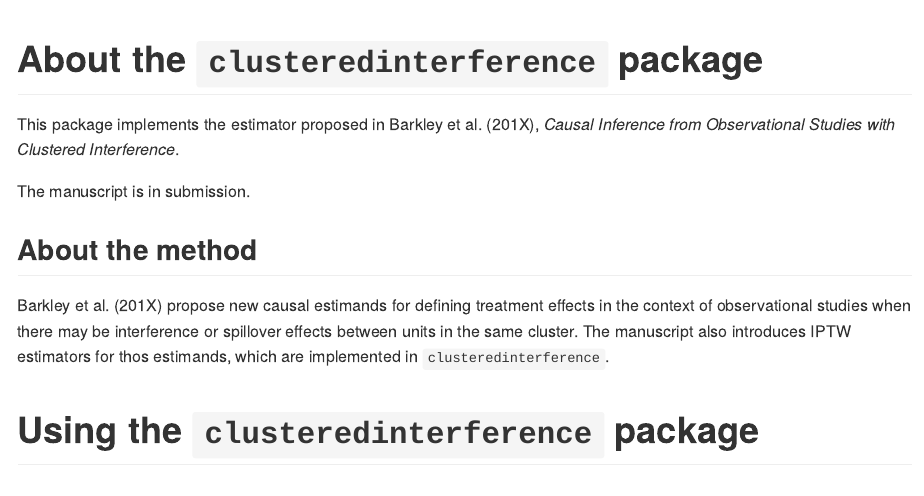
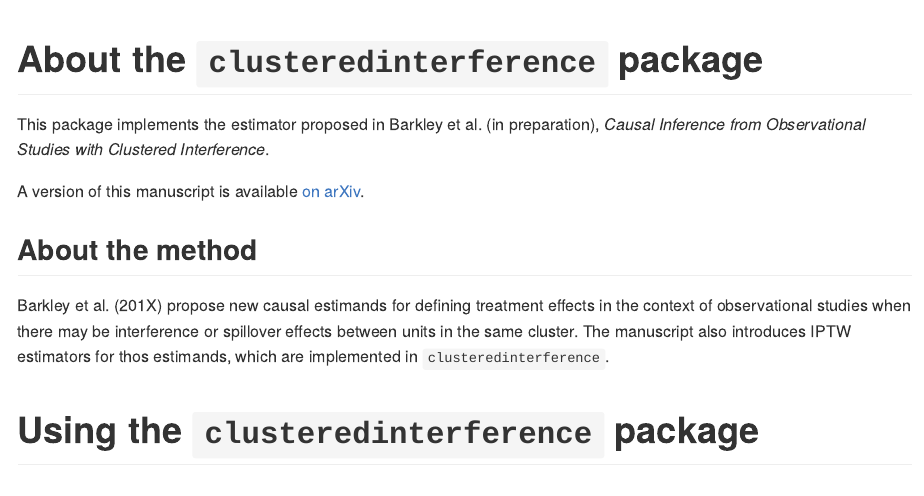
Before and after one commit to BarkleyBG/clusteredinterference, an R Markdown document (README.Rmd): the page in a window 1100 px wide, from its top. The pictures show the output file README.md that the author committed with the source, drawn offline in the style of GitHub.

Commit message:
Fixes #3

```diff
--- a/README.Rmd
+++ b/README.Rmd
@@ -14,9 +14,11 @@ knitr::opts_chunk$set(
 
 # About the `clusteredinterference` package
 
-This package implements the estimator proposed in Barkley et al. (201X), _Causal Inference from Observational Studies with Clustered Interference_.
+This package implements the estimator proposed in Barkley et al. (in preparation), _Causal Inference from Observational Studies with Clustered Interference_.
 
-The manuscript is in submission.
+A version of this manuscript is available [on arXiv](https://arxiv.org/abs/1711.04834).
+
+
 
 ## About the method
 
```
Also changed, not shown: README.md.
